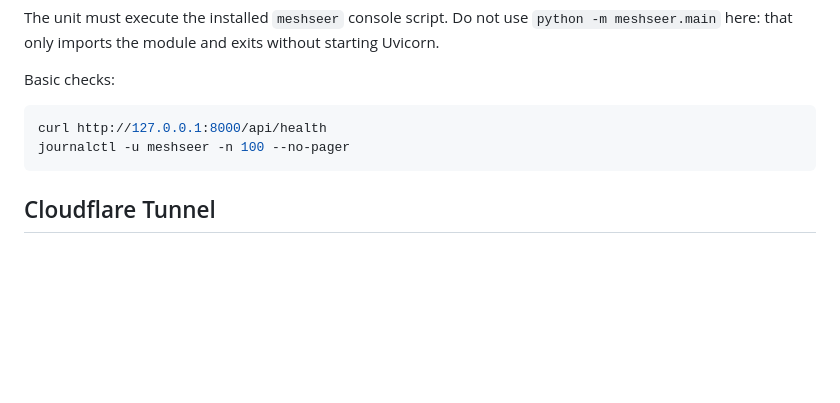
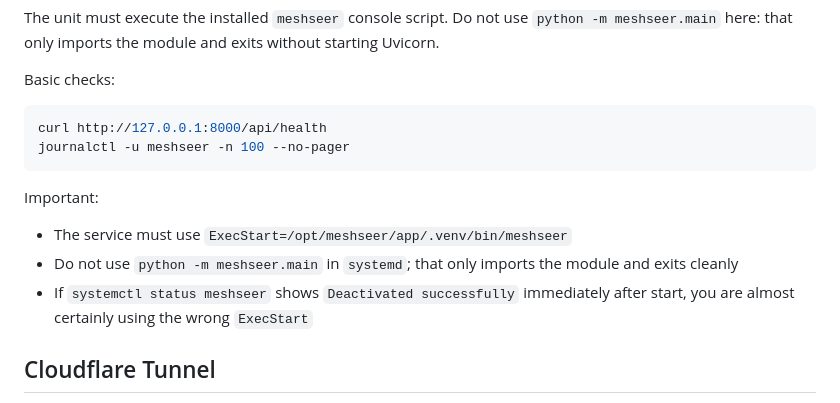
Before and after one commit to JuanMHuerta/meshseer, a Markdown page: deploy/proxmox/README.md, the part around the change. Drawn GitHub-style; blank space fills up the shorter version.

Commit message:
service fix

````diff
--- a/deploy/proxmox/README.md
+++ b/deploy/proxmox/README.md
@@ -113,6 +113,12 @@ curl http://127.0.0.1:8000/api/health
 journalctl -u meshseer -n 100 --no-pager
 ```
 
+Important:
+
+- The service must use `ExecStart=/opt/meshseer/app/.venv/bin/meshseer`
+- Do not use `python -m meshseer.main` in `systemd`; that only imports the module and exits cleanly
+- If `systemctl status meshseer` shows `Deactivated successfully` immediately after start, you are almost certainly using the wrong `ExecStart`
+
 ## Cloudflare Tunnel
 
 Install `cloudflared` using Cloudflare's package instructions for Debian, then create a named tunnel and route `meshseer.nemexix.com` to it.
````
